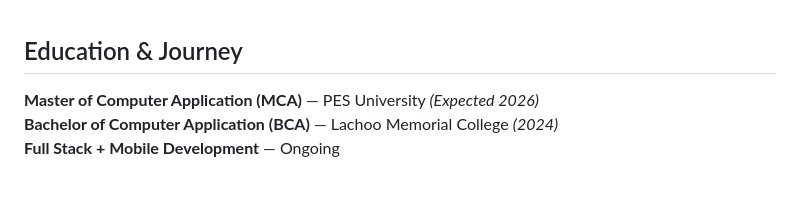
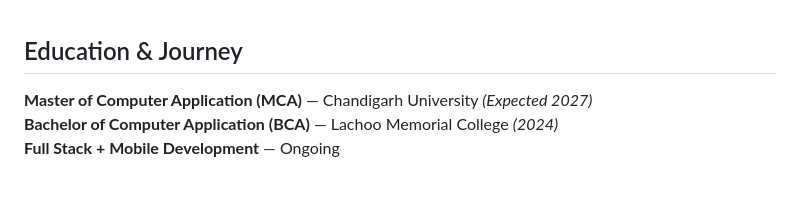
Before and after one commit to urvitgehlot/urvitgehlot, a Markdown page: README.md, the part around the change. Drawn GitHub-style.

Commit message:
docs: update education details with new university and graduation year in README

```diff
--- a/README.md
+++ b/README.md
@@ -102,7 +102,7 @@ I'm Urvit Gehlot, a Full Stack Developer and Flutter Developer from India. I foc
 <br>
 
 ## Education & Journey
-**Master of Computer Application (MCA)** — PES University *(Expected 2026)*
+**Master of Computer Application (MCA)** — Chandigarh University *(Expected 2027)*
 **Bachelor of Computer Application (BCA)** — Lachoo Memorial College *(2024)*
 **Full Stack + Mobile Development** — Ongoing
 
```
